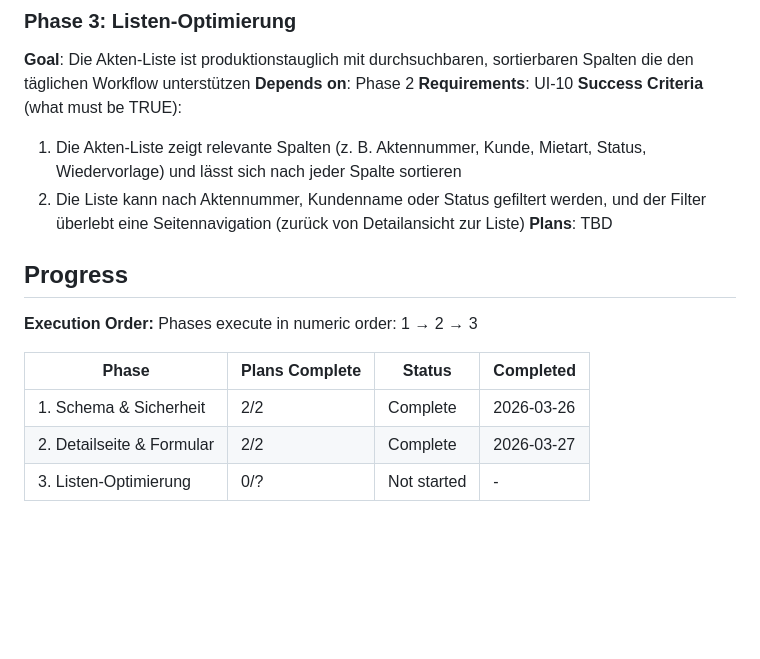
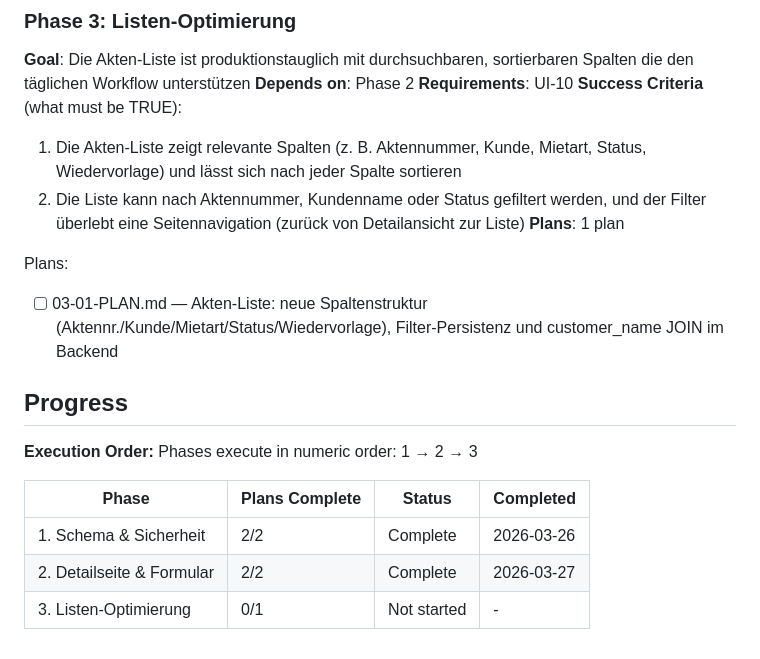
Before and after one commit to Ben0850/bemo, a Markdown page: .planning/ROADMAP.md, the part around the change. Drawn GitHub-style; blank space fills up the shorter version.

Commit message:
docs(03-listen-optimierung): create phase plan

```diff
--- a/.planning/ROADMAP.md
+++ b/.planning/ROADMAP.md
@@ -57,7 +57,10 @@ Plans:
 **Success Criteria** (what must be TRUE):
   1. Die Akten-Liste zeigt relevante Spalten (z. B. Aktennummer, Kunde, Mietart, Status, Wiedervorlage) und lässt sich nach jeder Spalte sortieren
   2. Die Liste kann nach Aktennummer, Kundenname oder Status gefiltert werden, und der Filter überlebt eine Seitennavigation (zurück von Detailansicht zur Liste)
-**Plans**: TBD
+**Plans**: 1 plan
+
+Plans:
+- [ ] 03-01-PLAN.md — Akten-Liste: neue Spaltenstruktur (Aktennr./Kunde/Mietart/Status/Wiedervorlage), Filter-Persistenz und customer_name JOIN im Backend
 
 ## Progress
 
@@ -68,4 +71,4 @@ Phases execute in numeric order: 1 → 2 → 3
 |-------|----------------|--------|-----------|
 | 1. Schema & Sicherheit | 2/2 | Complete   | 2026-03-26 |
 | 2. Detailseite & Formular | 2/2 | Complete   | 2026-03-27 |
-| 3. Listen-Optimierung | 0/? | Not started | - |
+| 3. Listen-Optimierung | 0/1 | Not started | - |
```
Also changed, not shown: 1 other file.
